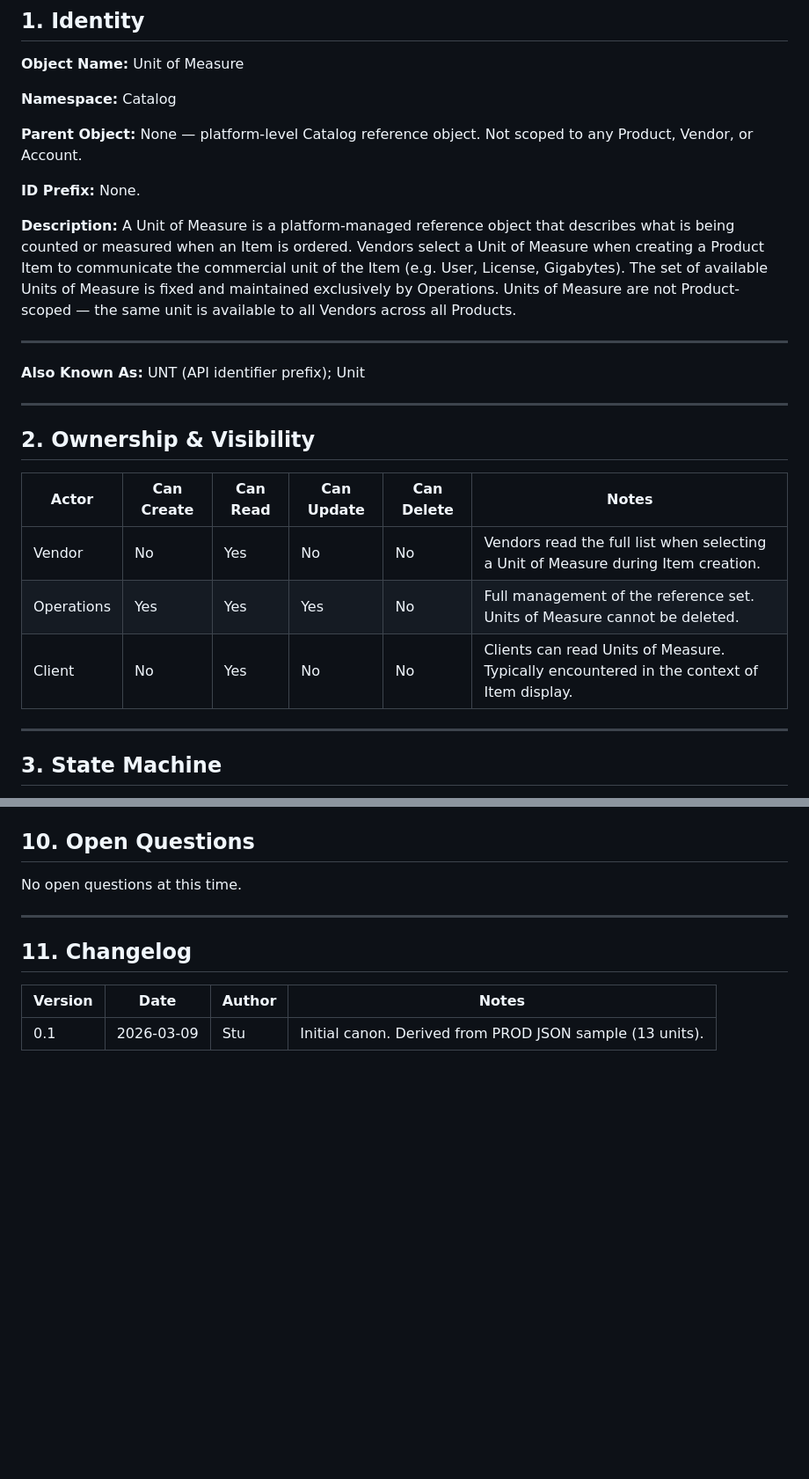
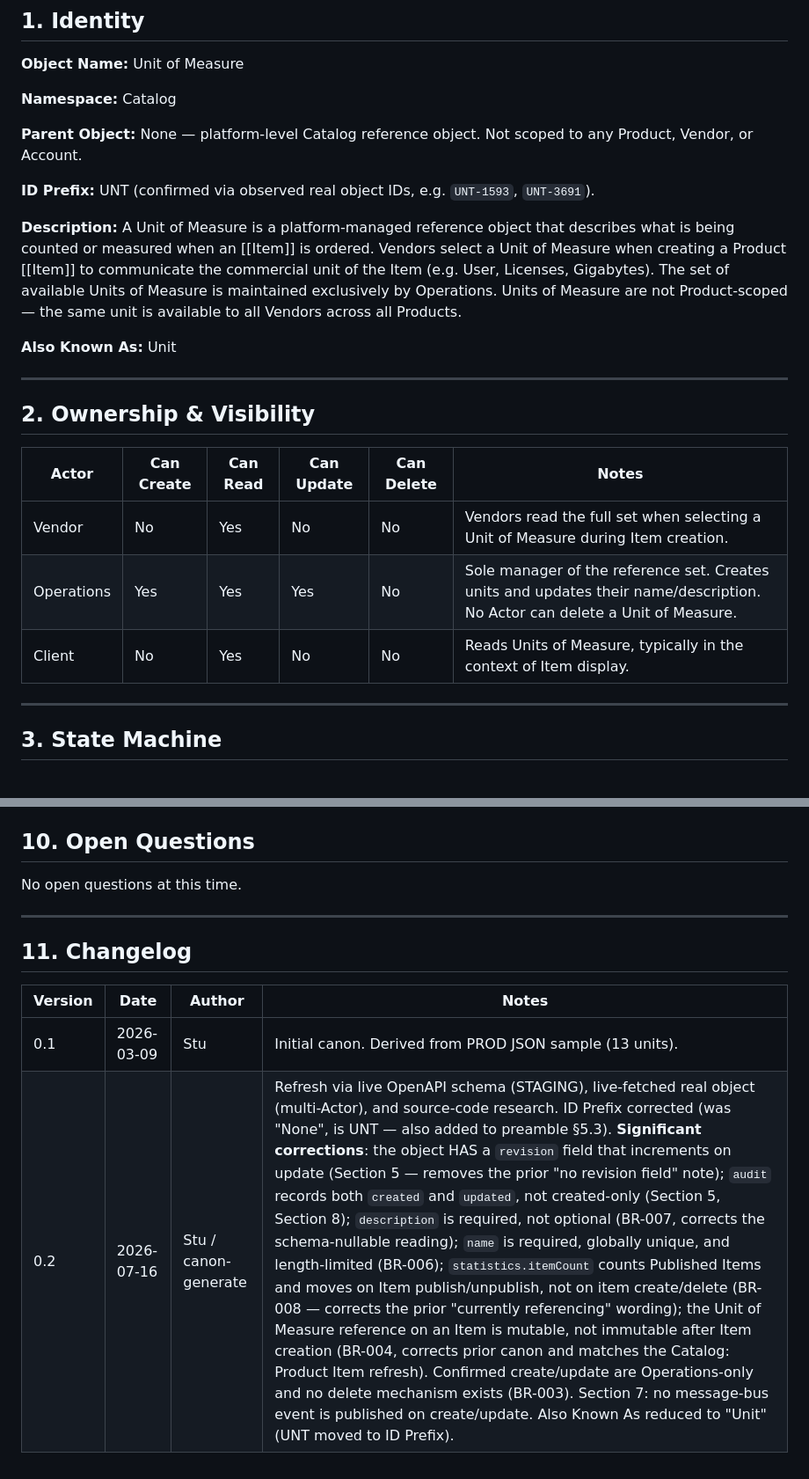
Before and after one commit to softwareone-platform/mpt-marketplace-canon, a Markdown page: objects/CANON_OBJECT_Catalog_UnitOfMeasure.md, 2 parts joined by grey strips. Shown at 88% size. Drawn GitHub-style; blank space fills up the shorter version.

```diff
--- a/objects/CANON_OBJECT_Catalog_UnitOfMeasure.md
+++ b/objects/CANON_OBJECT_Catalog_UnitOfMeasure.md
@@ -21,15 +21,13 @@
 
 **Parent Object:** None — platform-level Catalog reference object. Not scoped to any Product, Vendor, or Account.
 
-**ID Prefix:** None.
+**ID Prefix:** UNT (confirmed via observed real object IDs, e.g. `UNT-1593`, `UNT-3691`).
 
 **Description:**
-A Unit of Measure is a platform-managed reference object that describes what is being counted or measured when an Item is ordered. Vendors select a Unit of Measure when creating a Product Item to communicate the commercial unit of the Item (e.g. User, License, Gigabytes). The set of available Units of Measure is fixed and maintained exclusively by Operations. Units of Measure are not Product-scoped — the same unit is available to all Vendors across all Products.
-
----
+A Unit of Measure is a platform-managed reference object that describes what is being counted or measured when an [[Item]] is ordered. Vendors select a Unit of Measure when creating a Product [[Item]] to communicate the commercial unit of the Item (e.g. User, Licenses, Gigabytes). The set of available Units of Measure is maintained exclusively by Operations. Units of Measure are not Product-scoped — the same unit is available to all Vendors across all Products.
 
 **Also Known As:**
-UNT (API identifier prefix); Unit
+Unit
 
 ---
 
@@ -37,9 +35,9 @@ UNT (API identifier prefix); Unit
 
 | Actor | Can Create | Can Read | Can Update | Can Delete | Notes |
 | --- | --- | --- | --- | --- | --- |
-| Vendor | No | Yes | No | No | Vendors read the full list when selecting a Unit of Measure during Item creation. |
-| Operations | Yes | Yes | Yes | No | Full management of the reference set. Units of Measure cannot be deleted. |
-| Client | No | Yes | No | No | Clients can read Units of Measure. Typically encountered in the context of Item display. |
+| Vendor | No | Yes | No | No | Vendors read the full set when selecting a Unit of Measure during Item creation. |
+| Operations | Yes | Yes | Yes | No | Sole manager of the reference set. Creates units and updates their name/description. No Actor can delete a Unit of Measure. |
+| Client | No | Yes | No | No | Reads Units of Measure, typically in the context of Item display. |
 
 ---
 
@@ -129,3 +137,4 @@ No open questions at this time.
 | Version | Date | Author | Notes |
 | --- | --- | --- | --- |
 | 0.1 | 2026-03-09 | Stu | Initial canon. Derived from PROD JSON sample (13 units). |
+| 0.2 | 2026-07-16 | Stu / canon-generate | Refresh via live OpenAPI schema (STAGING), live-fetched real object (multi-Actor), and source-code research. ID Prefix corrected (was "None", is UNT — also added to preamble §5.3). **Significant corrections**: the object HAS a `revision` field that increments on update (Section 5 — removes the prior "no revision field" note); `audit` records both `created` and `updated`, not created-only (Section 5, Section 8); `description` is required, not optional (BR-007, corrects the schema-nullable reading); `name` is required, globally unique, and length-limited (BR-006); `statistics.itemCount` counts Published Items and moves on Item publish/unpublish, not on item create/delete (BR-008 — corrects the prior "currently referencing" wording); the Unit of Measure reference on an Item is mutable, not immutable after Item creation (BR-004, corrects prior canon and matches the Catalog: Product Item refresh). Confirmed create/update are Operations-only and no delete mechanism exists (BR-003). Section 7: no message-bus event is published on create/update. Also Known As reduced to "Unit" (UNT moved to ID Prefix). |
```
Also changed, not shown: other parts of objects/CANON_OBJECT_Catalog_UnitOfMeasure.md (+29 -19 lines), preamble/PLATFORM_CANON_PREAMBLE.md (+3 -1 lines), questions/CANON_BACKLOG.md (+3 -1 lines).
